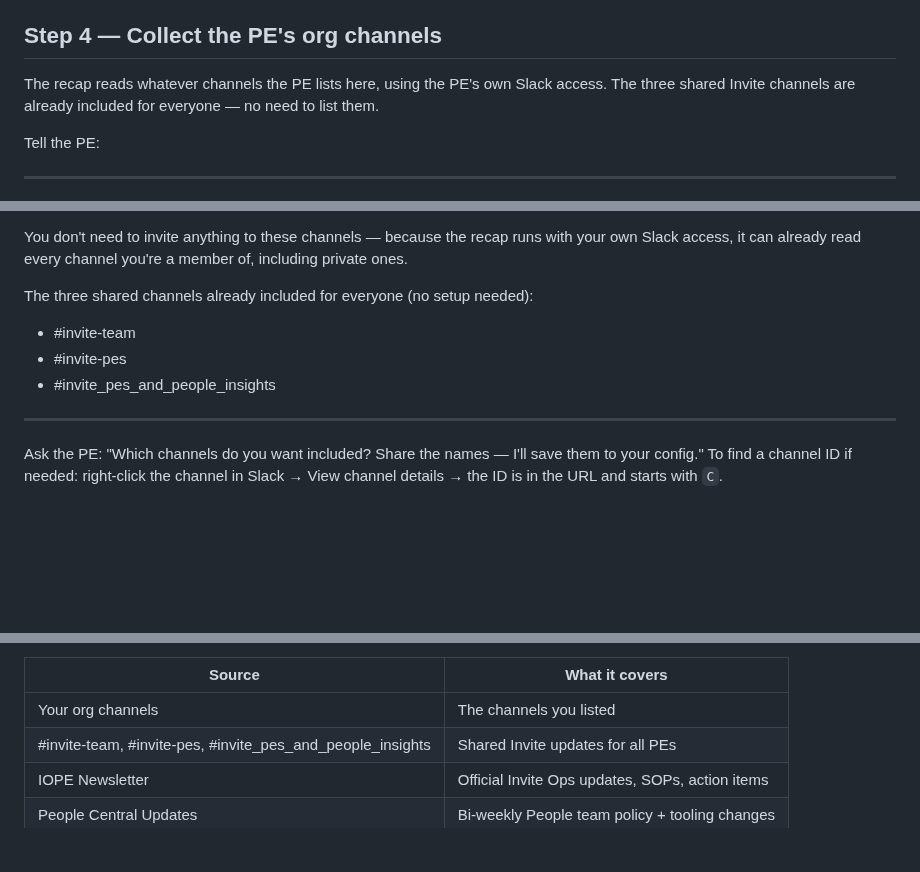
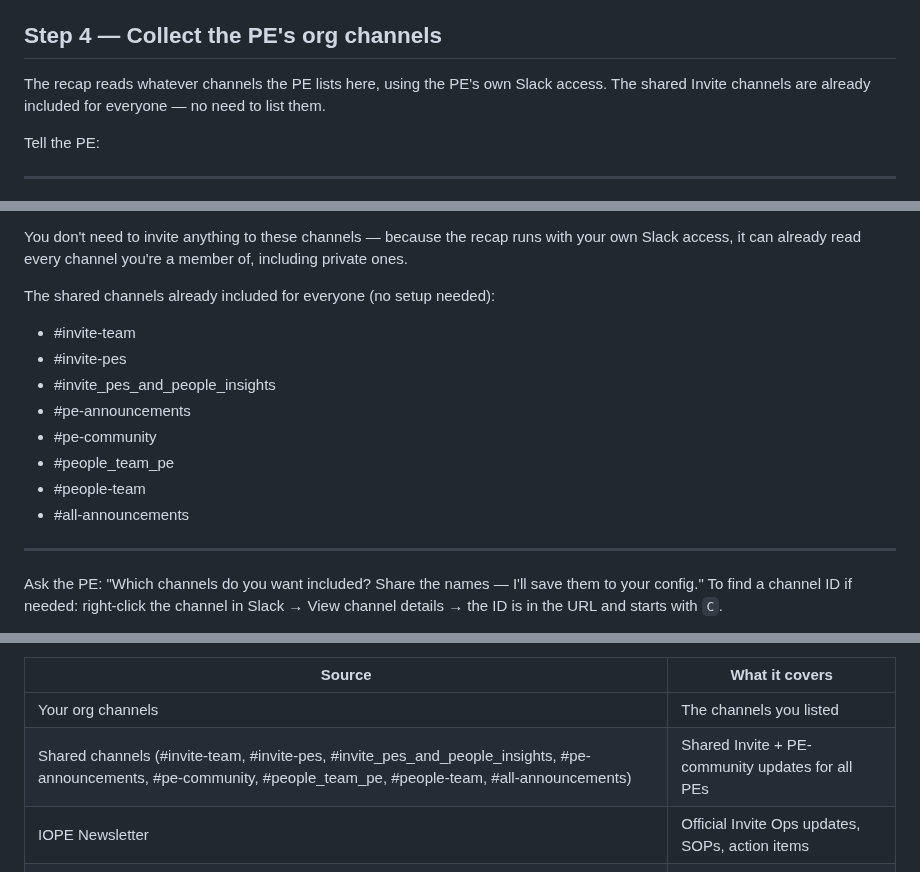
Before and after one commit to jaimetavarez1/invite-weekly-recap, a Markdown page: skills/setup/SKILL.md, 3 parts joined by grey strips. GitHub-like rendering; blank space fills up the shorter version.

Commit message:
setup: sync shared all-PE channel list (+5 channels)

```diff
--- a/skills/setup/SKILL.md
+++ b/skills/setup/SKILL.md
@@ -78,7 +78,7 @@ If the email isn't in the roster or isn't available, ask: "What PE key do you go
 ## Step 4 — Collect the PE's org channels
 
 The recap reads whatever channels the PE lists here, using the PE's own Slack access. The
-three shared Invite channels are already included for everyone — no need to list them.
+shared Invite channels are already included for everyone — no need to list them.
 
 Tell the PE:
 
@@ -100,10 +100,15 @@ Common patterns by org:
 You don't need to invite anything to these channels — because the recap runs with your own
 Slack access, it can already read every channel you're a member of, including private ones.
 
-The three shared channels already included for everyone (no setup needed):
+The shared channels already included for everyone (no setup needed):
 - #invite-team
 - #invite-pes
 - #invite_pes_and_people_insights
+- #pe-announcements
+- #pe-community
+- #people_team_pe
+- #people-team
+- #all-announcements
 
 ---
 
@@ -159,7 +164,7 @@ Run `set up my weekly recap` again and update your channel list.
 | Source | What it covers |
 |---|---|
 | Your org channels | The channels you listed |
-| #invite-team, #invite-pes, #invite_pes_and_people_insights | Shared Invite updates for all PEs |
+| Shared channels (#invite-team, #invite-pes, #invite_pes_and_people_insights, #pe-announcements, #pe-community, #people_team_pe, #people-team, #all-announcements) | Shared Invite + PE-community updates for all PEs |
 | IOPE Newsletter | Official Invite Ops updates, SOPs, action items |
 | People Central Updates | Bi-weekly People team policy + tooling changes |
 | Invite PE Leadership Hub | Pass-downs and open PE action items (Notion) |
```
